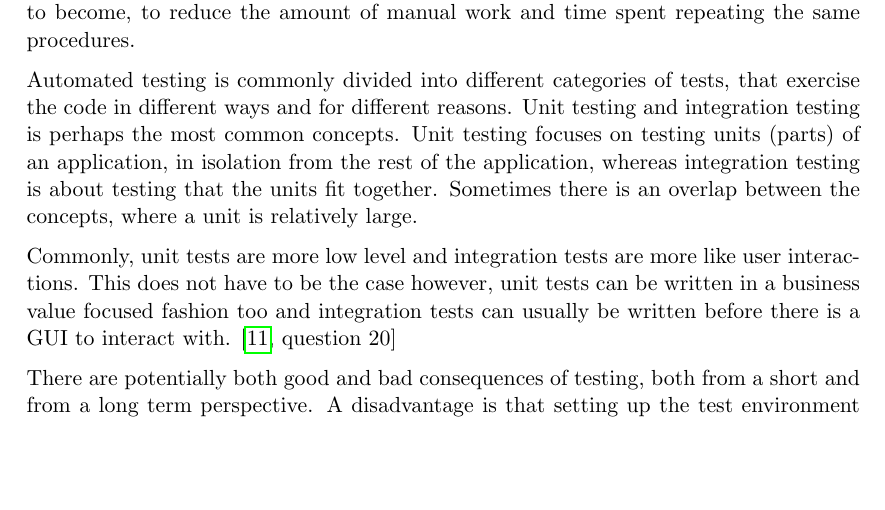
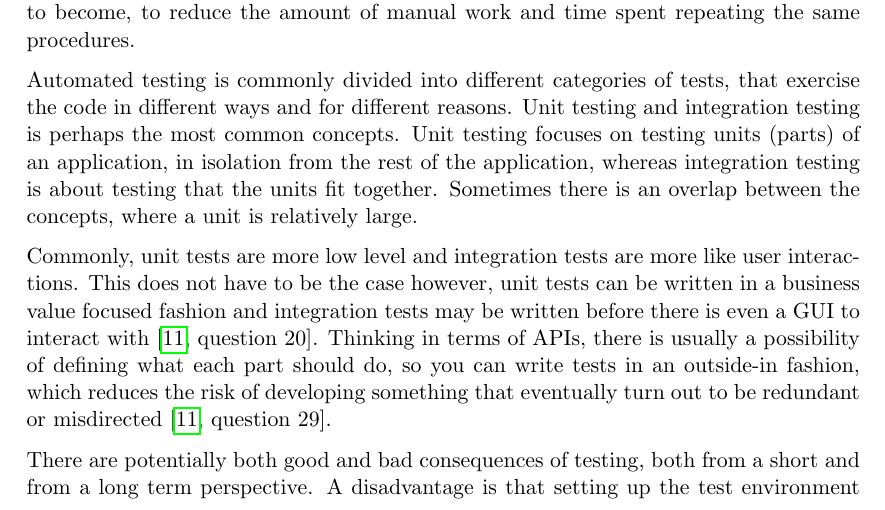
Before and after one commit to emilwall/exjobb, a LaTeX thesis (exjobb_thesis_emilwall.tex): part of page 14 of 56, cut so that both start at the same text, the shorter picture padded with empty space. Compiled offline with pdfLaTeX.

Commit message:
Testing outside-in

```diff
--- a/exjobb_thesis_emilwall.tex
+++ b/exjobb_thesis_emilwall.tex
@@ -309,7 +309,7 @@ Every developer performs testing in one way or another. Running an application,
 
 Automated testing is commonly divided into different categories of tests, that exercise the code in different ways and for different reasons. Unit testing and integration testing is perhaps the most common concepts. Unit testing focuses on testing units (parts) of an application, in isolation from the rest of the application, whereas integration testing is about testing that the units fit together. Sometimes there is an overlap between the concepts, where a unit is relatively large.
 
-Commonly, unit tests are more low level and integration tests are more like user interactions. This does not have to be the case however, unit tests can be written in a business value focused fashion too and integration tests can usually be written before there is a GUI to interact with. \cite[question~20]{Ahnve}
+Commonly, unit tests are more low level and integration tests are more like user interactions. This does not have to be the case however, unit tests can be written in a business value focused fashion and integration tests may be written before there is even a GUI to interact with \cite[question~20]{Ahnve}. Thinking in terms of APIs, there is usually a possibility of defining what each part should do, so you can write tests in an outside-in fashion, which reduces the risk of developing something that eventually turn out to be redundant or misdirected \cite[question~29]{Ahnve}.
 
 There are potentially both good and bad consequences of testing, both from a short and from a long term perspective. A disadvantage is that setting up the test environment and writing the tests take time. If the testing process is not carried out properly, maintaining the tests can cause frustration. The advantages are that if time is spent thinking about and writing tests, the development of production code will require less effort. Testing provides shorter feedback loops, executable documentation and new ways of communicating requirements with customers. The quality and maintainability of the end result is likely to be positively affected and making changes becomes easier, so ideally, the pace of development does not stagnate. The extra time required to set up the test environment and write the actual tests may or may not turn out to pay off, depending on how the application will be used and maintained.
 
```
